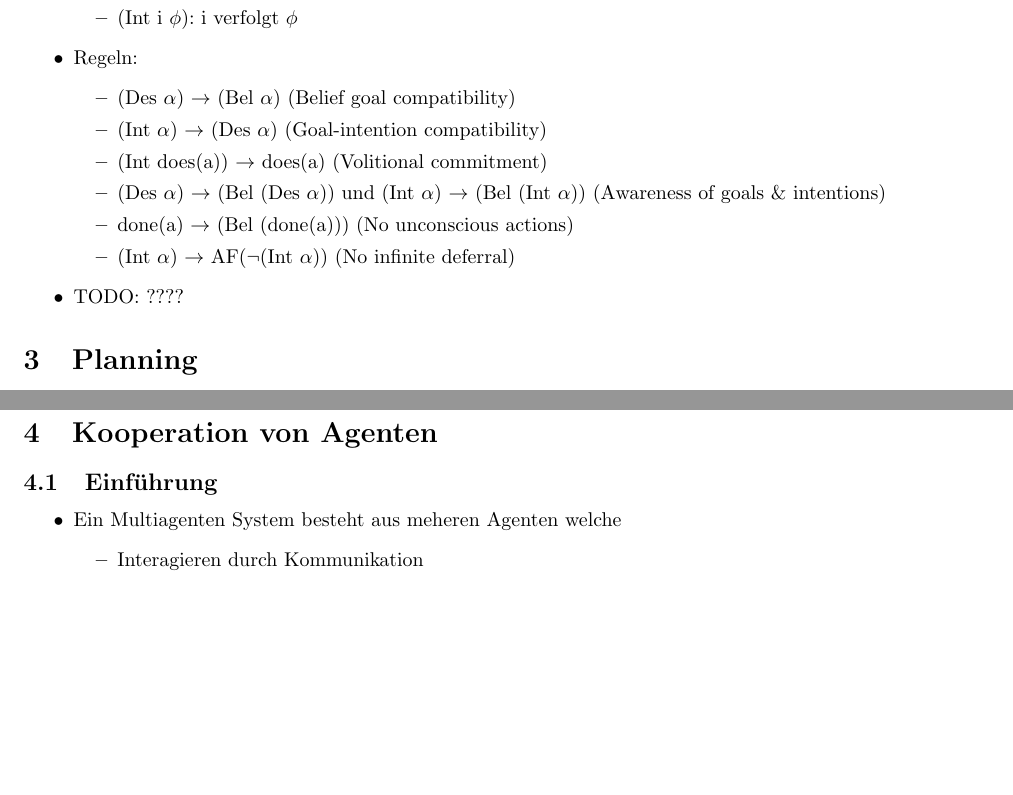
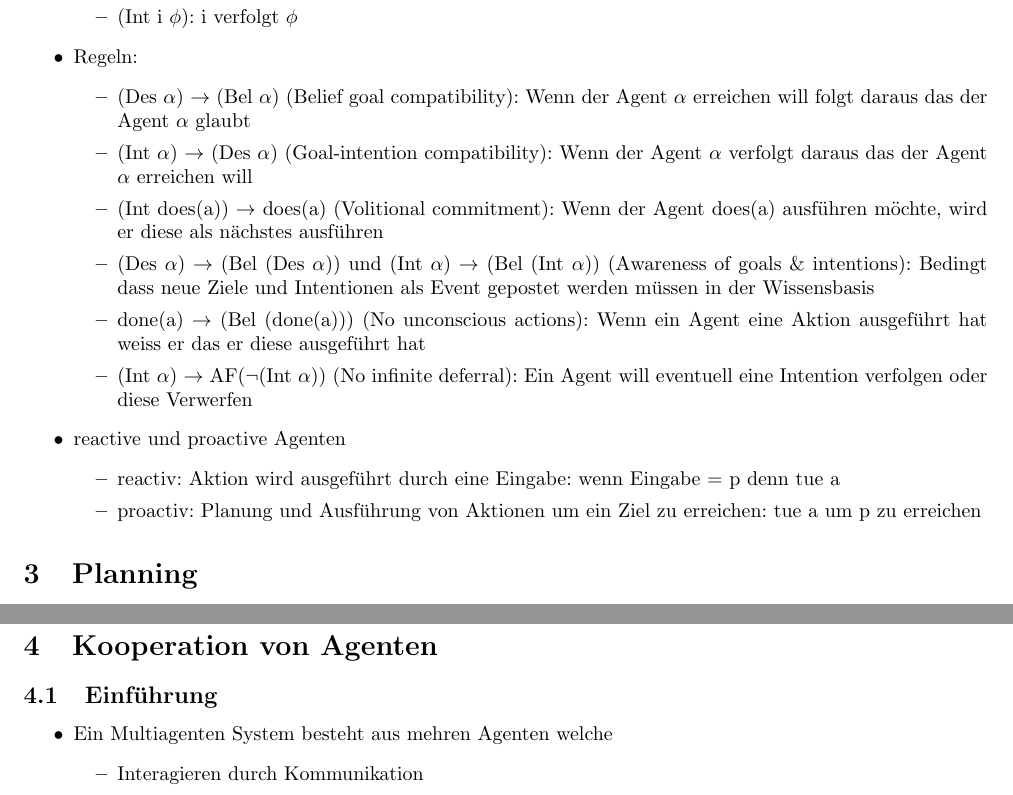
Before and after one commit to ZusammenfassungenBaMaUniHro/Multiagentensysteme, a LaTeX document (Multiagentensystme.tex): two parts of pages 4 and 7 of 9, joined at a grey line, cut so that both start at the same text, the shorter picture padded with empty space. Compiled offline with pdfLaTeX.

Commit message:
some rework

```diff
--- a/Multiagentensystme.tex
+++ b/Multiagentensystme.tex
@@ -170,14 +170,18 @@ Macht euch eigene Notizen oder ergänzt/korrigiert meine Ausführungen!
 		\end{itemize}
 		\item Regeln:
 		\begin{itemize}
-			\item (Des $\alpha$) $\rightarrow$ (Bel $\alpha$) (Belief goal compatibility)
-			\item (Int $\alpha$) $\rightarrow$ (Des $\alpha$) (Goal-intention compatibility)
-			\item (Int does(a)) $\rightarrow$ does(a) (Volitional commitment)
-			\item (Des $\alpha$) $\rightarrow$ (Bel (Des $\alpha$)) und (Int $\alpha$) $\rightarrow$ (Bel (Int $\alpha$)) (Awareness of goals \& intentions)
-			\item done(a) $\rightarrow$ (Bel (done(a))) (No unconscious actions)
-			\item (Int $\alpha$) $\rightarrow$ AF($\neg$(Int $\alpha$)) (No infinite deferral)
+			\item (Des $\alpha$) $\rightarrow$ (Bel $\alpha$) (Belief goal compatibility): Wenn der Agent $\alpha$ erreichen will folgt daraus das der Agent $\alpha$ glaubt
+			\item (Int $\alpha$) $\rightarrow$ (Des $\alpha$) (Goal-intention compatibility): Wenn der Agent $\alpha$ verfolgt daraus das der Agent $\alpha$ erreichen will
+			\item (Int does(a)) $\rightarrow$ does(a) (Volitional commitment): Wenn der Agent does(a) ausführen möchte, wird er diese als nächstes ausführen
+			\item (Des $\alpha$) $\rightarrow$ (Bel (Des $\alpha$)) und (Int $\alpha$) $\rightarrow$ (Bel (Int $\alpha$)) (Awareness of goals \& intentions): Bedingt dass neue Ziele und Intentionen als Event gepostet werden müssen in der Wissensbasis
+			\item done(a) $\rightarrow$ (Bel (done(a))) (No unconscious actions): Wenn ein Agent eine Aktion ausgeführt hat weiss er das er diese ausgeführt hat
+			\item (Int $\alpha$) $\rightarrow$ AF($\neg$(Int $\alpha$)) (No infinite deferral): Ein Agent will eventuell eine Intention verfolgen oder diese Verwerfen
 		\end{itemize}
-		\item TODO: ????
+		\item reactive und proactive Agenten
+		\begin{itemize}
+			\item reactiv: Aktion wird ausgeführt durch eine Eingabe: wenn Eingabe = p denn tue a
+			\item proactiv: Planung und Ausführung von Aktionen um ein Ziel zu erreichen: tue a um p zu erreichen
+		\end{itemize}
 	\end{itemize}
 
 \section{Planning}
@@ -332,7 +336,7 @@ Macht euch eigene Notizen oder ergänzt/korrigiert meine Ausführungen!
 \section{Kooperation von Agenten}
 	\subsection{Einführung}
 	\begin{itemize}
-		\item Ein Multiagenten System besteht aus meheren Agenten welche
+		\item Ein Multiagenten System besteht aus mehren Agenten welche
 		\begin{itemize}
 			\item Interagieren durch Kommunikation
 			\item Mit der Umgebung interagieren können
```
Also changed, not shown: Multiagentensystme.pdf.
